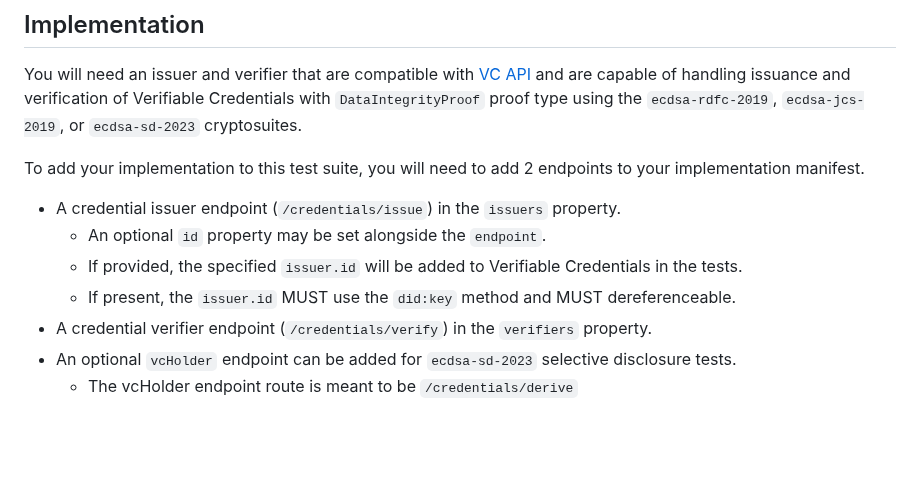
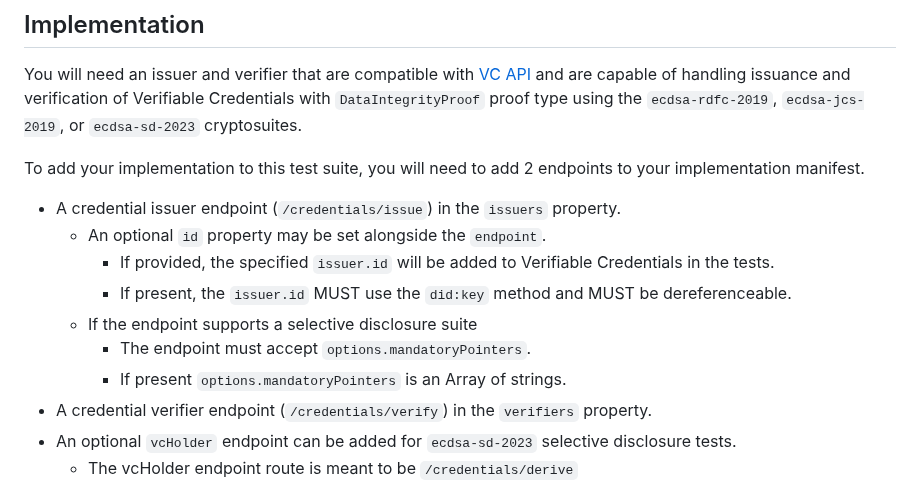
Before and after one commit to w3c/vc-di-ecdsa-test-suite, a Markdown page: README.md, the part around the change. Rendered like a GitHub page; blank space fills up the shorter version.

Commit message:
Improve README docs on selective disclosure issuance.

```diff
--- a/README.md
+++ b/README.md
@@ -112,9 +112,12 @@ To add your implementation to this test suite, you will need to add 2 endpoints
 to your implementation manifest.
 - A credential issuer endpoint (`/credentials/issue`) in the `issuers` property.
   - An optional `id` property may be set alongside the `endpoint`.
-  - If provided, the specified `issuer.id` will be added to Verifiable Credentials
-    in the tests.
-  - If present, the `issuer.id` MUST use the `did:key` method and MUST dereferenceable.
+    - If provided, the specified `issuer.id` will be added to Verifiable Credentials
+      in the tests.
+    - If present, the `issuer.id` MUST use the `did:key` method and MUST be dereferenceable.
+  - If the endpoint supports a selective disclosure suite
+    - The endpoint must accept `options.mandatoryPointers`.
+    - If present `options.mandatoryPointers` is an Array of strings.
 - A credential verifier endpoint (`/credentials/verify`) in the `verifiers`
 property.
 - An optional `vcHolder` endpoint can be added for `ecdsa-sd-2023` selective disclosure tests.
```
